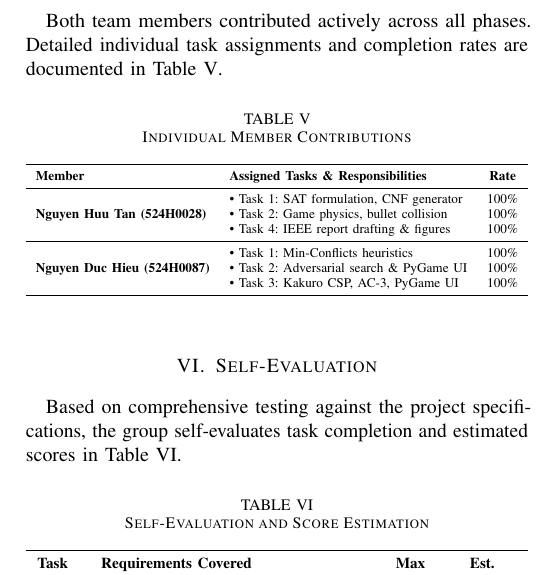
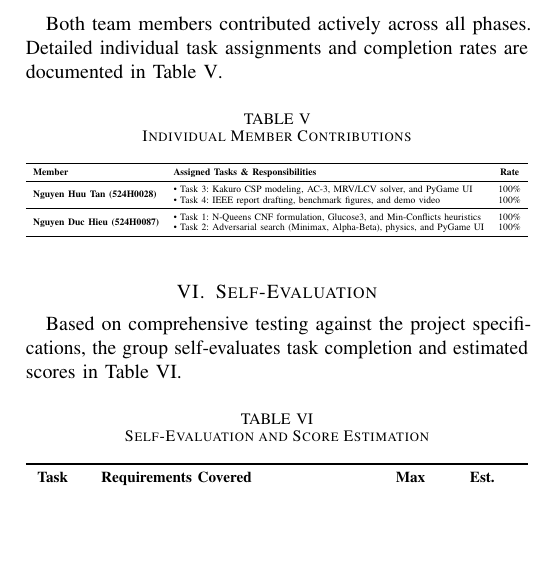
Before and after one commit to HuuTan12/Final_AI_BanSung, a LaTeX paper (report/report.tex): part of one column of page 4 of 4, cut so that both start at the same text, the shorter picture padded with empty space. Compiled offline with pdfLaTeX.

Commit message:
Update Table V Contributions: Tan (Task 3 & 4), Hieu (Task 1 & 2)

```diff
--- a/report/report.tex
+++ b/report/report.tex
@@ -303,15 +303,13 @@ Both team members contributed actively across all phases. Detailed individual ta
 \toprule
 \textbf{Member} & \textbf{Assigned Tasks \& Responsibilities} & \textbf{Rate} \\
 \midrule
-\multirow{3}{*}{\textbf{Nguyen Huu Tan (524H0028)}}
-    & • Task 1: SAT formulation, CNF generator & 100\% \\
-    & • Task 2: Game physics, bullet collision & 100\% \\
-    & • Task 4: IEEE report drafting \& figures & 100\% \\
+\multirow{2}{*}{\textbf{Nguyen Huu Tan (524H0028)}}
+    & • Task 3: Kakuro CSP modeling, AC-3, MRV/LCV solver, and PyGame UI & 100\% \\
+    & • Task 4: IEEE report drafting, benchmark figures, and demo video & 100\% \\
 \midrule
-\multirow{3}{*}{\textbf{Nguyen Duc Hieu (524H0087)}}
-    & • Task 1: Min-Conflicts heuristics & 100\% \\
-    & • Task 2: Adversarial search \& PyGame UI & 100\% \\
-    & • Task 3: Kakuro CSP, AC-3, PyGame UI & 100\% \\
+\multirow{2}{*}{\textbf{Nguyen Duc Hieu (524H0087)}}
+    & • Task 1: N-Queens CNF formulation, Glucose3, and Min-Conflicts heuristics & 100\% \\
+    & • Task 2: Adversarial search (Minimax, Alpha-Beta), physics, and PyGame UI & 100\% \\
 \bottomrule
 \end{tabular}%
 }
```
